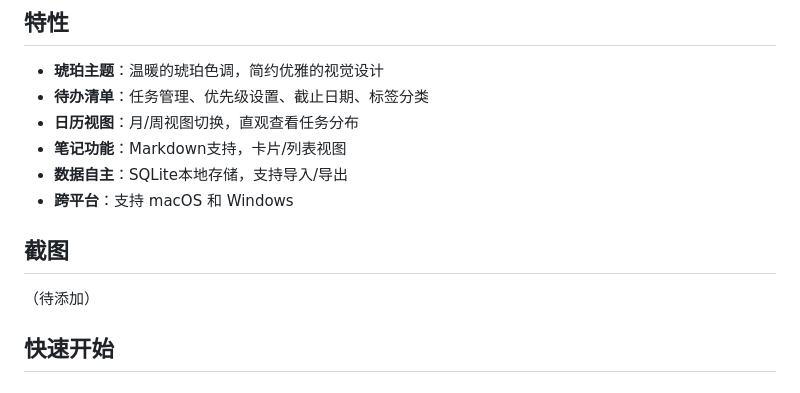
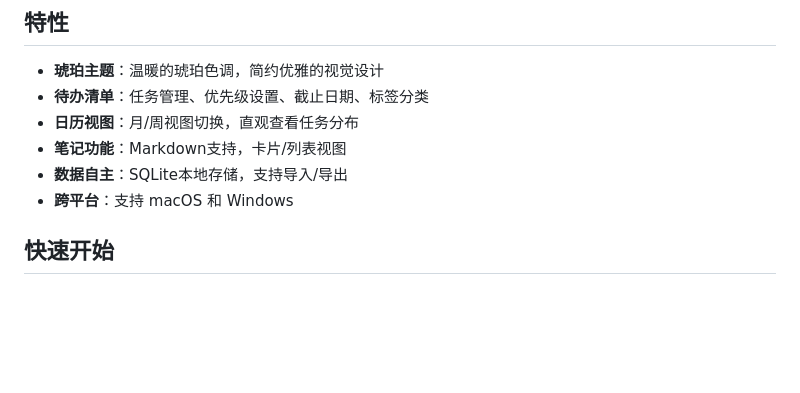
Before and after one commit to lovelyJason/amber-list, a Markdown page: README.md, the part around one of its changes. Drawn GitHub-style; blank space fills up the shorter version.

```diff
--- a/README.md
+++ b/README.md
@@ -12,10 +22,6 @@
 - **笔记功能**：Markdown支持，卡片/列表视图
 - **数据自主**：SQLite本地存储，支持导入/导出
 - **跨平台**：支持 macOS 和 Windows
-
-## 截图
-
-（待添加）
 
 ## 快速开始
 
```
Also changed, not shown: other parts of README.md (+10 -0 lines).
